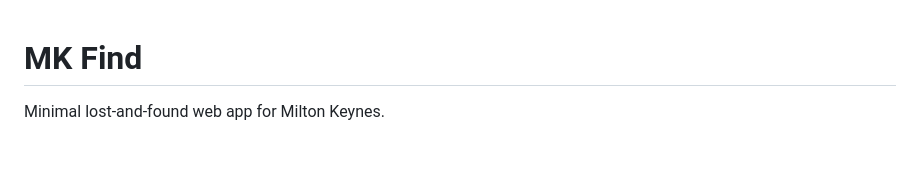
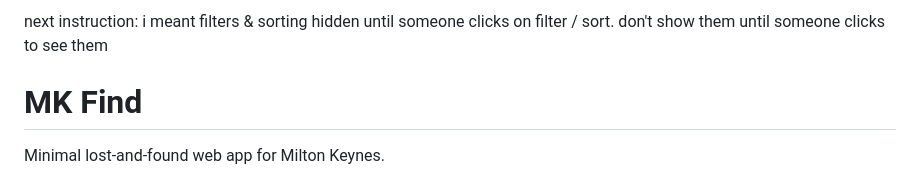
Before and after one commit to 2413003/mkfind2, a Markdown page: README.md, the part around the change. Drawn GitHub-style; blank space fills up the shorter version.

```diff
--- a/README.md
+++ b/README.md
@@ -1,3 +1,9 @@
+next instruction:
+i meant filters & sorting hidden until someone clicks on filter / sort. don't show them until someone clicks to see them
+
+
+
+
 # MK Find
 
 Minimal lost-and-found web app for Milton Keynes.
```
